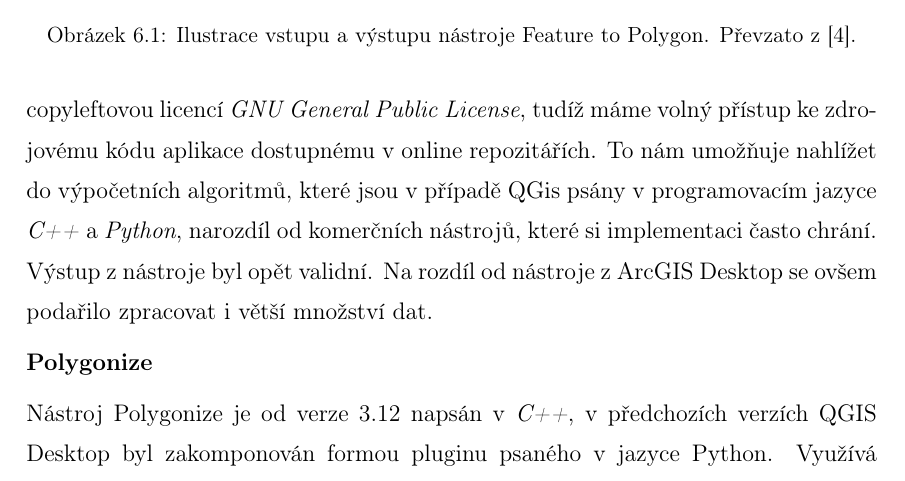
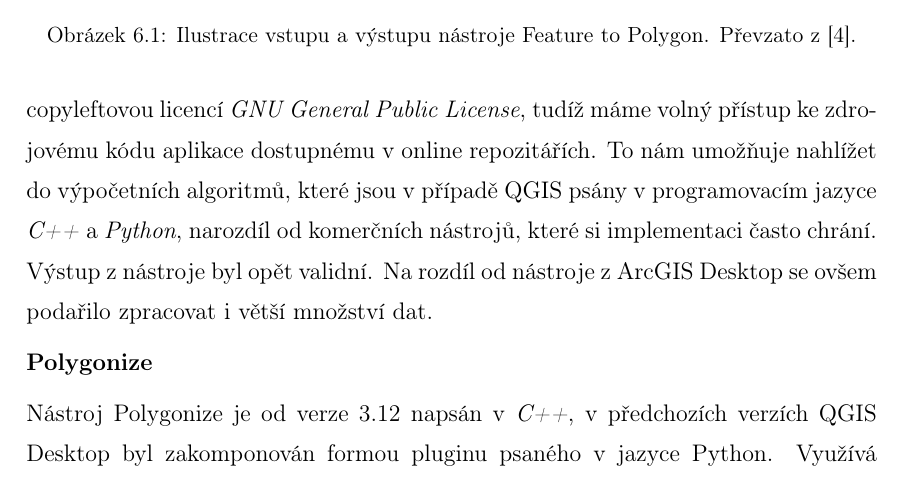
Before and after one commit to ctu-geoforall-lab-projects/dp-klemsa-2020, a LaTeX thesis (text/tomas-klemsa-dp-2020.tex, which reads text/5.1-kapitola.tex): part of page 27 of 41, cut so that both start at the same text. Compiled offline with pdfLaTeX.

Commit message:
kap 6: drobne poznamky

```diff
--- a/text/5.1-kapitola.tex
+++ b/text/5.1-kapitola.tex
@@ -57,10 +62,12 @@ Desktop. Jedná se o nástroj vyvíjený komunitou pod záštitou OSGeo. Je
 šířen pod copyleftovou licencí \textit{GNU General Public License},
 tudíž máme volný přístup ke zdrojovému kódu aplikace dostupnému v
 online repozitářích. To nám umožňuje nahlížet do výpočetních
-algoritmů, které jsou v případě QGis psány v programovacím jazyce
+algoritmů, které jsou v případě QGIS psány v programovacím jazyce
 \textit{C++} a \textit{Python}, narozdíl od komerčních nástrojů, které
 si implementaci často chrání. Výstup z nástroje byl opět validní. Na
 rozdíl od nástroje z ArcGIS Desktop se ovšem podařilo zpracovat i
+%% ML: hodil by odkaz do dodatku, kde budes mit realne porovnani
+%% (jinak je to pouze tvrzeni bez podlozenych dat)
 větší množství dat.
 
 \subsubsection{Polygonize}
```
Also changed, not shown: text/5.1-kapitola.tex (6 more changed lines).
